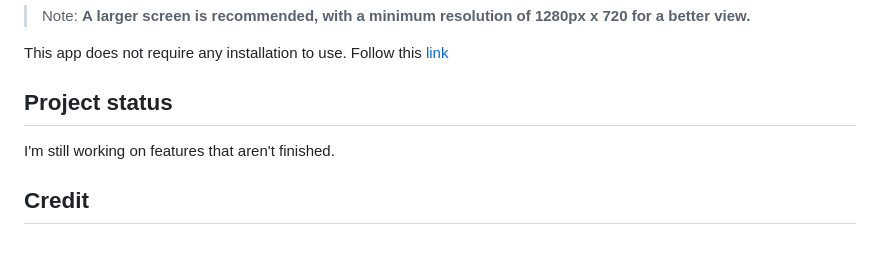
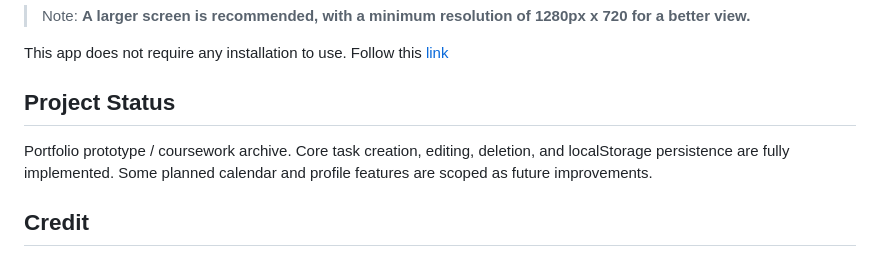
Before and after one commit to Esh07/web-task-manager, a Markdown page: README.md, the part around the change. Rendered like a GitHub page.

```diff
--- a/README.md
+++ b/README.md
@@ -102,9 +102,11 @@ The functionality that the current version of the web app has and is capable of:
 
 This app does not require any installation to use. Follow this [link](https://esh07.github.io/web-task-manager)
 
-## Project status
+## Project Status
 
-I'm still working on features that aren't finished.
+Portfolio prototype / coursework archive. Core task creation, editing, deletion,
+and localStorage persistence are fully implemented. Some planned calendar and
+profile features are scoped as future improvements.
 
 ## Credit
 
```
